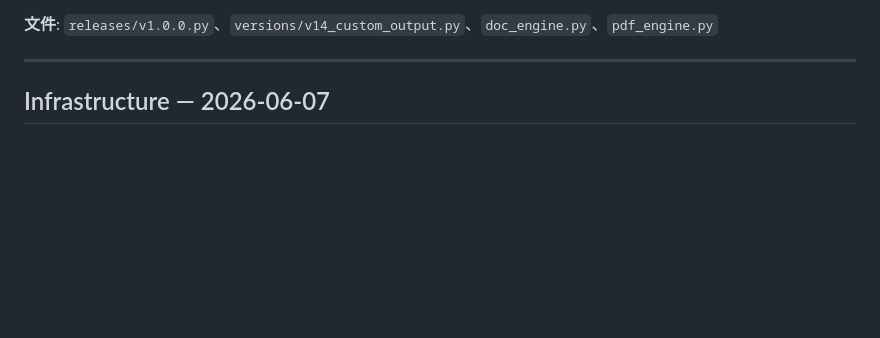
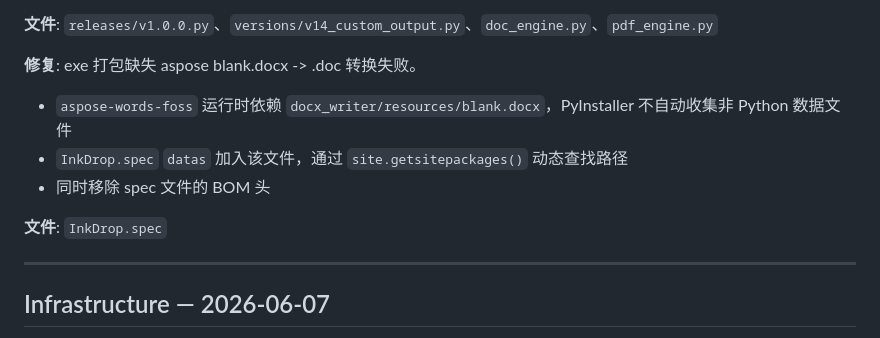
Before and after one commit to AndyMoting/markitdown-desktop, a Markdown page: CHANGELOG.md, the part around the change. GitHub-like rendering; blank space fills up the shorter version.

Commit message:
@ docs: CHANGELOG add spec fix for blank.docx packaging
Co-Authored-By: Claude Opus 4.8 <noreply@anthropic.com>
@

```diff
--- a/CHANGELOG.md
+++ b/CHANGELOG.md
@@ -16,6 +16,14 @@
 - 日志文件名前缀 `v14_` -> `v1.0_`
 
 **文件**: `releases/v1.0.0.py`、`versions/v14_custom_output.py`、`doc_engine.py`、`pdf_engine.py`
+
+**修复**: exe 打包缺失 aspose blank.docx -> .doc 转换失败。
+
+- `aspose-words-foss` 运行时依赖 `docx_writer/resources/blank.docx`，PyInstaller 不自动收集非 Python 数据文件
+- `InkDrop.spec` `datas` 加入该文件，通过 `site.getsitepackages()` 动态查找路径
+- 同时移除 spec 文件的 BOM 头
+
+**文件**: `InkDrop.spec`
 
 ---
 
```
